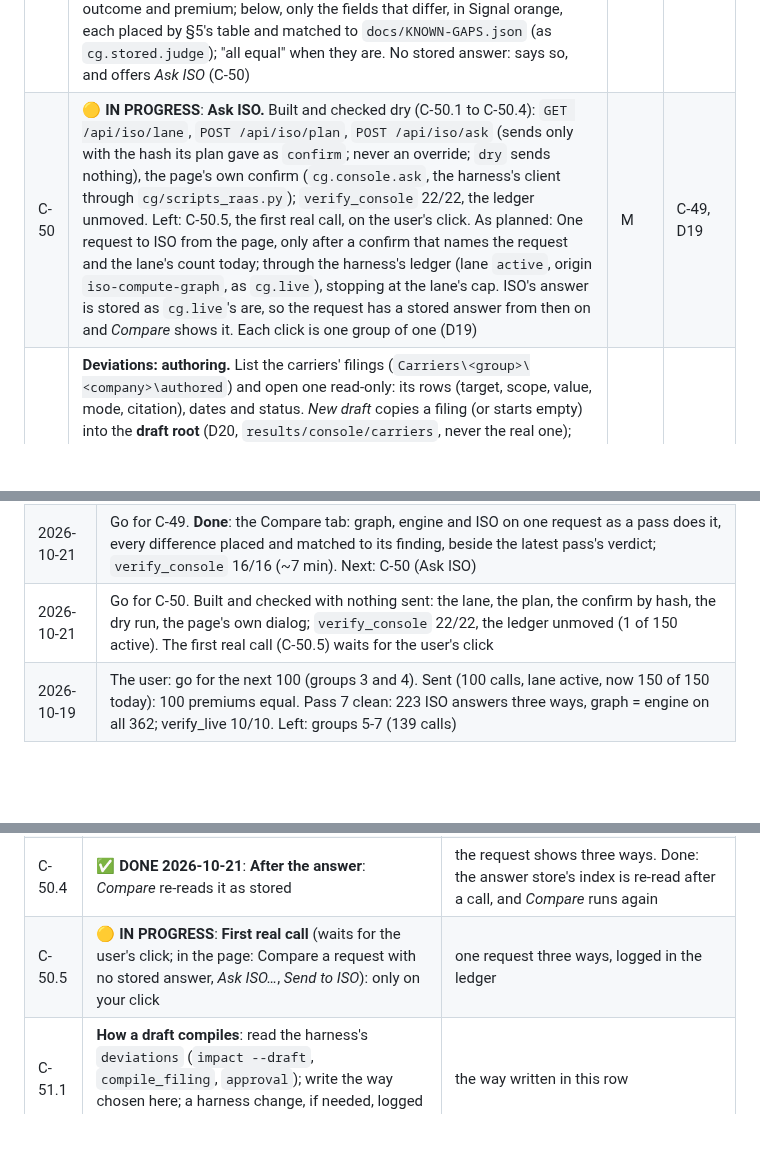
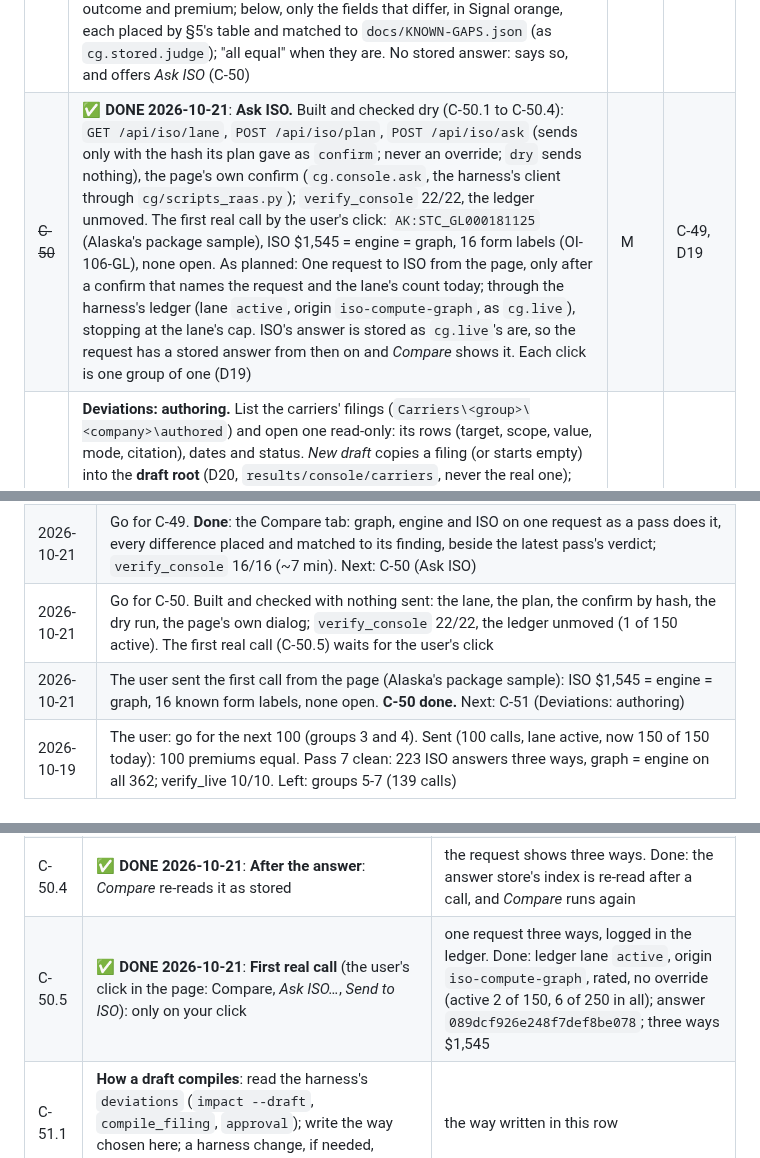
Before and after one commit to Federato/recursive_harness, a Markdown page: docs/ISO-COMPUTE-GRAPH-PLAN.md, 3 parts joined by grey strips. Rendered like a GitHub page; blank space fills up the shorter version.

Commit message:
ISO compute graph plan copy: C-50 done
Co-Authored-By: Claude Opus 5.5 (1M context) <noreply@anthropic.com>

```diff
--- a/docs/ISO-COMPUTE-GRAPH-PLAN.md
+++ b/docs/ISO-COMPUTE-GRAPH-PLAN.md
@@ -318,7 +318,7 @@ with the user. Starts only with the user's go, after D16-D21 (§12).
 | ~~C-47~~ | ✅ **DONE 2026-10-21**: **The shell.** (steps C-47.1 to C-47.6, §12) `python -m cg.serve`, then http://127.0.0.1:8766/: the page (`cg/console_page.html`), `cg/console.py` (the index of all 6,174 requests), the routes; `/rate` unchanged; `tests/verify_console.py` 11/11 (34 tests now). As planned: `cg.serve` also serves the page (`GET /`) and its data: `/api/states` (jurisdictions, editions in scope, the edition in force), `/api/requests?state=` (the regression set's requests, by kind, searchable), `/api/request/<hash>`. One page, plain HTML and JS in `cg/console_page.html`, no build step, nothing fetched (fonts by name, as the harness's D7). The **dark Federato palette** as tokens (D17) and three tabs: *Rate*, *Compare*, *Deviations*. The page states which executor rates (lean) and the harness commit | S | D16, D17 |
 | ~~C-48~~ | ✅ **DONE 2026-10-21**: **Rate.** (C-48.1 to C-48.6) On the page: find a request (jurisdiction, kind, search), edit it in a form or as JSON, rate, read the premium, the carrier's waterfall when a company is named, each coverage's factors and every step; a link opens a request (`#rate?id=<ST>:<name>`, `&go=1` rates it). Two changes from the plan: the steps are the answer's own `factors` (every lookup and rounding, in order), so `/rate` takes no `trace` flag; the date is in the form, not the header. `verify_console` 13/13. As planned: Pick a jurisdiction, a date and a request (from the set, or pasted JSON, or a short form over the common fields: class, exposure, limits, deductible, writing company, which edits the JSON); the version follows the date unless pinned. Answer: premium, by coverage, messages and notices, a refusal with its step named; the **trace** (`Evaluator.trace`), step by step, foldable. Same answer as `POST /rate`; `Ctrl+Enter` rates | M | C-47 |
 | ~~C-49~~ | ✅ **DONE 2026-10-21**: **Compare.** (C-49.1 to C-49.5) `POST /api/compare` (`{id}`, or `{payload, version}` for an edited request) is a pass on one request: `Loop.one` on the endpoint's rater with the engine in the process (D18), `passes.triage`, `stored.judge`, beside the latest pass's verdict on the same request. The page: three columns, the verdict, open differences first, known ones folded under their finding with what it means. `verify_console` 16/16. As planned: `POST /api/compare`: the request to the graph, the engine (in the same process, as `cg.loop.Loop` does; D18) and ISO's stored answer (by hash, `cg.loop.iso_side`). Three columns: outcome and premium; below, only the fields that differ, in Signal orange, each placed by §5's table and matched to `docs/KNOWN-GAPS.json` (as `cg.stored.judge`); "all equal" when they are. No stored answer: says so, and offers *Ask ISO* (C-50) | M | C-48, D18 |
-| C-50 | 🟡 **IN PROGRESS**: **Ask ISO.** Built and checked dry (C-50.1 to C-50.4): `GET /api/iso/lane`, `POST /api/iso/plan`, `POST /api/iso/ask` (sends only with the hash its plan gave as `confirm`; never an override; `dry` sends nothing), the page's own confirm (`cg.console.ask`, the harness's client through `cg/scripts_raas.py`); `verify_console` 22/22, the ledger unmoved. Left: C-50.5, the first real call, on the user's click. As planned: One request to ISO from the page, only after a confirm that names the request and the lane's count today; through the harness's ledger (lane `active`, origin `iso-compute-graph`, as `cg.live`), stopping at the lane's cap. ISO's answer is stored as `cg.live`'s are, so the request has a stored answer from then on and *Compare* shows it. Each click is one group of one (D19) | M | C-49, D19 |
+| ~~C-50~~ | ✅ **DONE 2026-10-21**: **Ask ISO.** Built and checked dry (C-50.1 to C-50.4): `GET /api/iso/lane`, `POST /api/iso/plan`, `POST /api/iso/ask` (sends only with the hash its plan gave as `confirm`; never an override; `dry` sends nothing), the page's own confirm (`cg.console.ask`, the harness's client through `cg/scripts_raas.py`); `verify_console` 22/22, the ledger unmoved. The first real call by the user's click: `AK:STC_GL000181125` (Alaska's package sample), ISO $1,545 = engine = graph, 16 form labels (OI-106-GL), none open. As planned: One request to ISO from the page, only after a confirm that names the request and the lane's count today; through the harness's ledger (lane `active`, origin `iso-compute-graph`, as `cg.live`), stopping at the lane's cap. ISO's answer is stored as `cg.live`'s are, so the request has a stored answer from then on and *Compare* shows it. Each click is one group of one (D19) | M | C-49, D19 |
 | C-51 | **Deviations: authoring.** List the carriers' filings (`Carriers\<group>\<company>\authored`) and open one read-only: its rows (target, scope, value, mode, citation), dates and status. *New draft* copies a filing (or starts empty) into the **draft root** (D20, `results/console/carriers`, never the real one); rows edited, added and removed in a table; *Validate* and *Compile* run the harness's own `deviations` code (`validate`, `compile_filing`, `show`), every problem listed against its row; *Diff* against the filing it came from and against ISO's values (`diff_versions`, `diff_iso`); *Promote* a validated draft into the real `authored` folder as a new draft version (D20). First: find how the harness rates a draft (`impact --draft`); if a draft cannot be compiled without a harness change, that change is logged in the harness for the user's go | M-L | C-47, D20, D21 |
 | C-52 | **Deviations: rating.** A request rated technical and carrier with a chosen filing, approved or draft (the draft root put first for this rating only): the **waterfall** (technical, LCMs, overrides, minimum, carrier premium). Compared with the engine rated with the same filing, and with ISO where ISO can say anything: ISO's stored answer, or *Ask ISO*, for the request with the carrier's LCMs written in (as C-27, `deviations.engine.iso_request`); overrides ISO cannot be given (an ELR table, a policy minimum) compared with the engine only, and the page says so. First: widen `cg.carrier` from DEV-003 to whatever a filing's rows target (each target the harness's `compile` can write), each new target checked against the engine | M | C-49, C-51 |
 | C-53 | **Sets.** Run a set from the page (a jurisdiction's regression set, a kind, or the requests found by a search) three ways, one set at a time, at most 2 workers; progress, then the summary as a pass gives it (equal, differences by finding, refusals, no ISO answer) and the list to open in *Compare*. Saved as a pass (`results/passes/pass-NN.json`), so it counts as one | S-M | C-49 |
@@ -432,6 +432,7 @@ answers in its answer store (§5, step 3).
 | 2026-10-21 | Go for C-48. **Done**: the Rate tab (picker over the 6,174, form and JSON, the answer with the carrier waterfall, coverage factors and every step; links to a request); `verify_console` 13/13. The Chrome extension was not connected: checked by headless Chrome. Next: C-49 (Compare) |
 | 2026-10-21 | Go for C-49. **Done**: the Compare tab: graph, engine and ISO on one request as a pass does it, every difference placed and matched to its finding, beside the latest pass's verdict; `verify_console` 16/16 (~7 min). Next: C-50 (Ask ISO) |
 | 2026-10-21 | Go for C-50. Built and checked with nothing sent: the lane, the plan, the confirm by hash, the dry run, the page's own dialog; `verify_console` 22/22, the ledger unmoved (1 of 150 active). The first real call (C-50.5) waits for the user's click |
+| 2026-10-21 | The user sent the first call from the page (Alaska's package sample): ISO $1,545 = engine = graph, 16 known form labels, none open. **C-50 done.** Next: C-51 (Deviations: authoring) |
 | 2026-10-19 | The user: go for the next 100 (groups 3 and 4). Sent (100 calls, lane active, now 150 of 150 today): 100 premiums equal. Pass 7 clean: 223 ISO answers three ways, graph = engine on all 362; verify_live 10/10. Left: groups 5-7 (139 calls) |
 
 ## 11. GL in every jurisdiction (CG-9 to CG-12, added 2026-10-19)
@@ -540,7 +541,7 @@ or `🟡 **IN PROGRESS**`; the console tracker shows them under their task):
 | C-50.2 | ✅ **DONE 2026-10-21**: **`POST /api/iso/ask`**: one request sent as `cg.live` sends one (origin `iso-compute-graph`), ISO's answer stored as `cg.live` stores it; refused at the cap | tested on a dry run (nothing sent). Done: a plan says what would be sent (for U8, the request with the LCMs written in) and refuses a stored request, Puerto Rico (ISO-PR-SUBSCRIPTION) and a full lane; without the confirm, or with another request's hash, refused; dry passes and sends nothing |
 | C-50.3 | ✅ **DONE 2026-10-21**: **The confirm** in the page (its own dialog, not the browser's): the request, its jurisdiction and today's count; nothing is sent without it (D19) | no path sends without the confirm |
 | C-50.4 | ✅ **DONE 2026-10-21**: **After the answer**: *Compare* re-reads it as stored | the request shows three ways. Done: the answer store's index is re-read after a call, and *Compare* runs again |
-| C-50.5 | 🟡 **IN PROGRESS**: **First real call** (waits for the user's click; in the page: Compare a request with no stored answer, *Ask ISO…*, *Send to ISO*): only on your click | one request three ways, logged in the ledger |
+| C-50.5 | ✅ **DONE 2026-10-21**: **First real call** (the user's click in the page: Compare, *Ask ISO…*, *Send to ISO*): only on your click | one request three ways, logged in the ledger. Done: ledger lane `active`, origin `iso-compute-graph`, rated, no override (active 2 of 150, 6 of 250 in all); answer `089dcf926e248f7def8be078`; three ways $1,545 |
 | C-51.1 | **How a draft compiles**: read the harness's `deviations` (`impact --draft`, `compile_filing`, `approval`); write the way chosen here; a harness change, if needed, logged in the harness for your go | the way written in this row |
 | C-51.2 | **Filings list**: `GET /api/filings`, the real root (read only) and the draft root, by company, line, state, version and status | UFG's four filings listed |
 | C-51.3 | **A filing, read only**: rows (target, scope, value, mode, citation), dates, status, SERFF number | DEV-003 v2 reads as its authored file |
```
